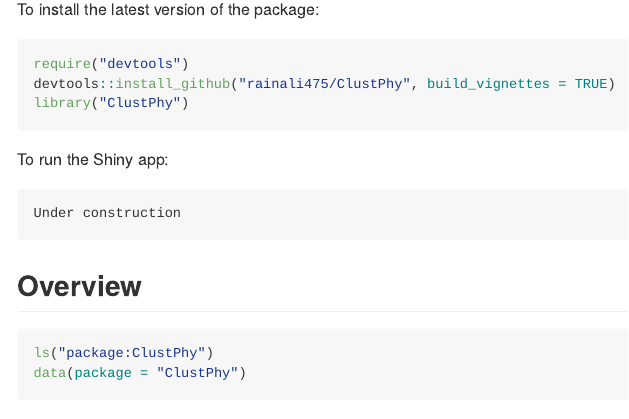
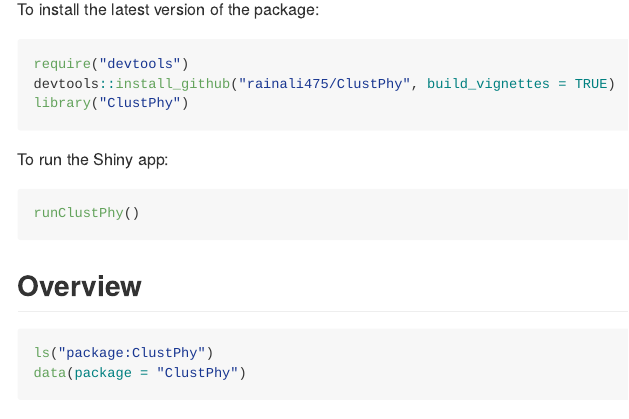
Before and after one commit to rainali475/ClustPhy, an R Markdown document (README.Rmd): the page in a window 1100 px wide, from 380 px down. The pictures show the output file README.md that the author committed with the source, drawn offline in the style of GitHub.

Commit message:
Updated README and function documentations

````diff
--- a/README.Rmd
+++ b/README.Rmd
@@ -39,7 +39,7 @@ library("ClustPhy")
 
 To run the Shiny app:
 ``` r
-Under construction
+runClustPhy()
 ```
 
 ## Overview
````
Also changed, not shown: R/runClustPhy.R (+2 -1 lines), README.md, 3 other files.
